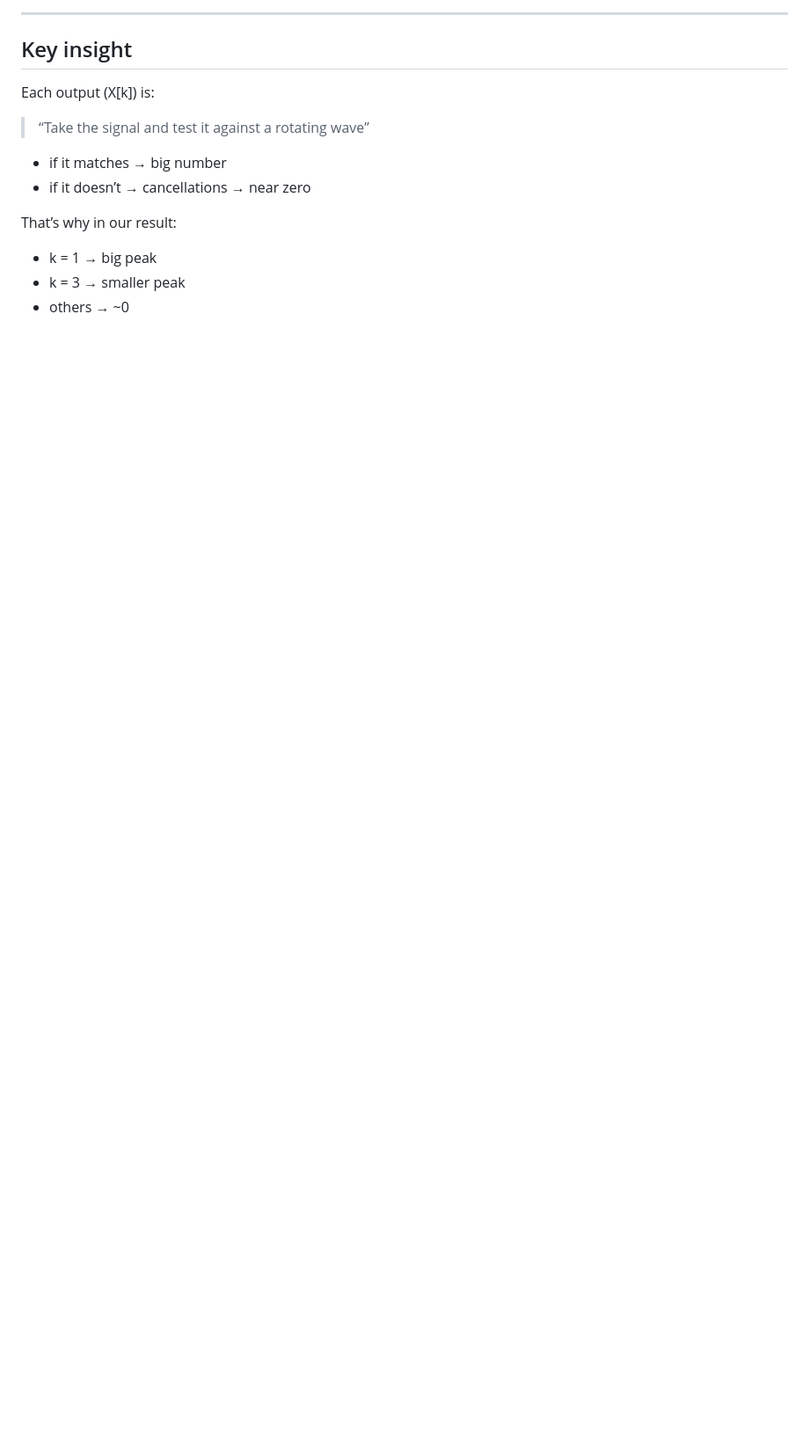
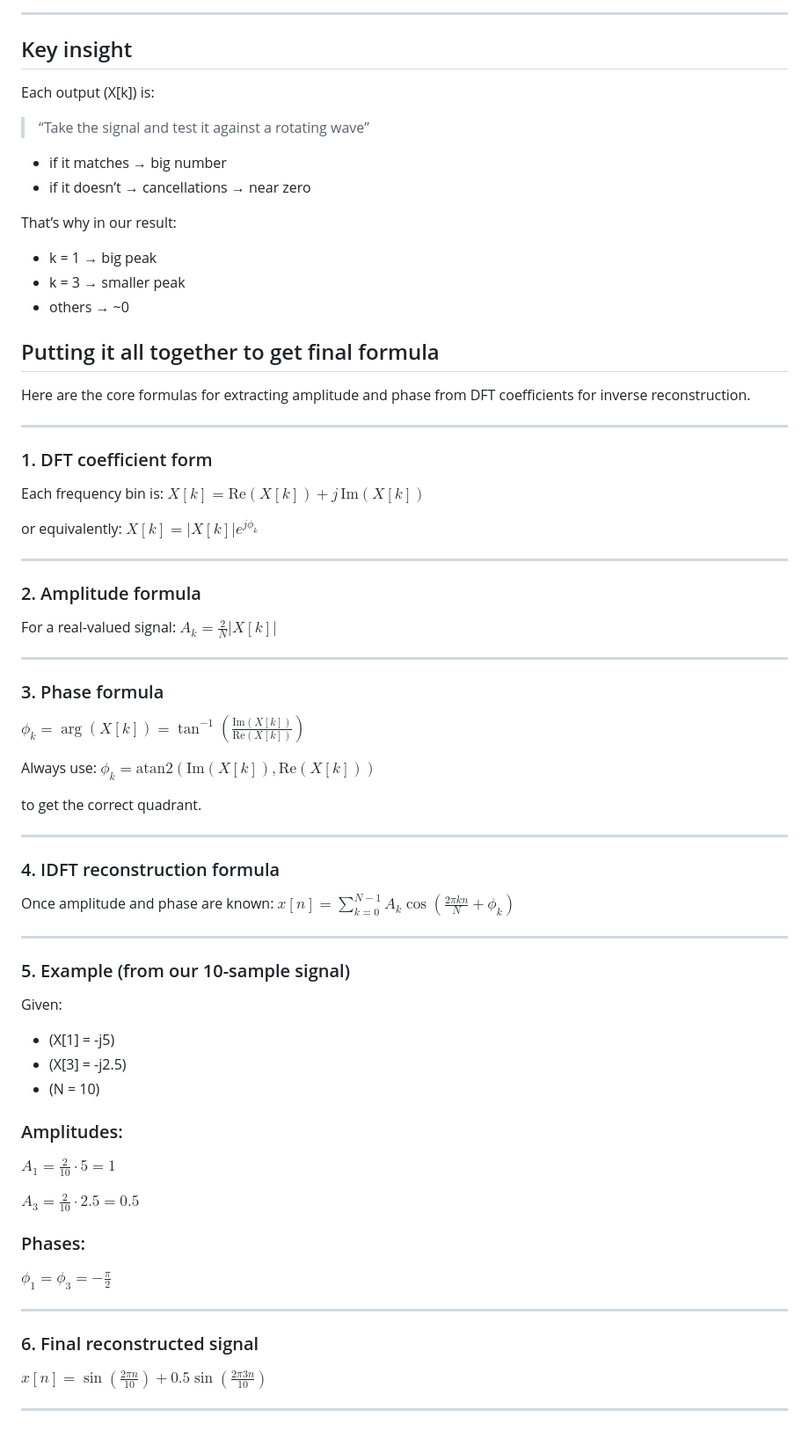
Before and after one commit to canizalesjaime/computer_vision_notes, a Markdown page: notes_7/fourier.md, the part around one of its changes. Shown at 88% size. Drawn GitHub-style; blank space fills up the shorter version.

```diff
--- a/notes_7/fourier.md
+++ b/notes_7/fourier.md
@@ -454,3 +451,66 @@ That’s why in our result:
 - k = 1 → big peak
 - k = 3 → smaller peak
 - others → ~0
+
+## Putting it all together to get final formula
+Here are the core formulas for extracting amplitude and phase from DFT coefficients for inverse reconstruction.
+
+---
+
+### 1. DFT coefficient form
+
+Each frequency bin is:
+$X[k] = \text{Re}(X[k]) + j\,\text{Im}(X[k])$
+
+or equivalently:
+$X[k] = |X[k]| e^{j\phi_k}$
+
+---
+
+### 2. Amplitude formula
+
+For a real-valued signal:
+$A_k = \frac{2}{N} |X[k]|$
+
+
+---
+
+### 3. Phase formula
+$\phi_k = \arg(X[k]) = \tan^{-1}\left(\frac{\text{Im}(X[k])}{\text{Re}(X[k])}\right)$
+
+Always use:
+$\phi_k = \text{atan2}(\text{Im}(X[k]), \text{Re}(X[k]))$
+
+to get the correct quadrant.
+
+---
+
+### 4. IDFT reconstruction formula
+
+Once amplitude and phase are known:
+$x[n] = \sum_{k=0}^{N-1} A_k \cos\left(\frac{2\pi kn}{N} + \phi_k\right)$
+
+---
+
+### 5. Example (from our 10-sample signal)
+
+Given:
+- (X[1] = -j5)
+- (X[3] = -j2.5)
+- (N = 10)
+
+### Amplitudes:
+$A_1 = \frac{2}{10} \cdot 5 = 1$
+
+$A_3 = \frac{2}{10} \cdot 2.5 = 0.5$
+
+### Phases:
+$\phi_1 = \phi_3 = -\frac{\pi}{2}$
+
+---
+
+### 6. Final reconstructed signal
+
+$x[n] =\sin\left(\frac{2\pi n}{10}\right)+0.5 \sin\left(\frac{2\pi 3n}{10}\right)$
+
+---
```
Also changed, not shown: other parts of notes_7/fourier.md (+2 -5 lines), notes_7/imgs/img1.png (added), notes_7/imgs/img2.png (added), 1 other file.
